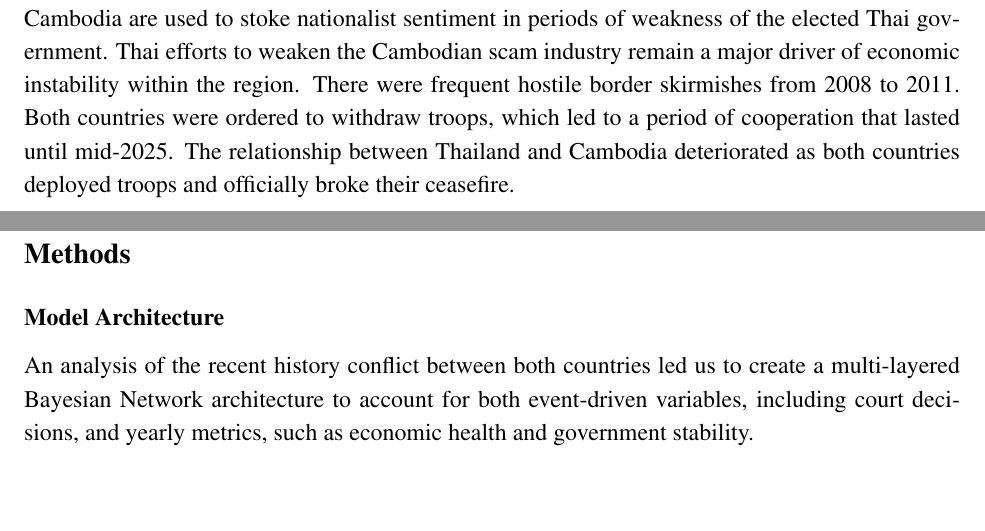
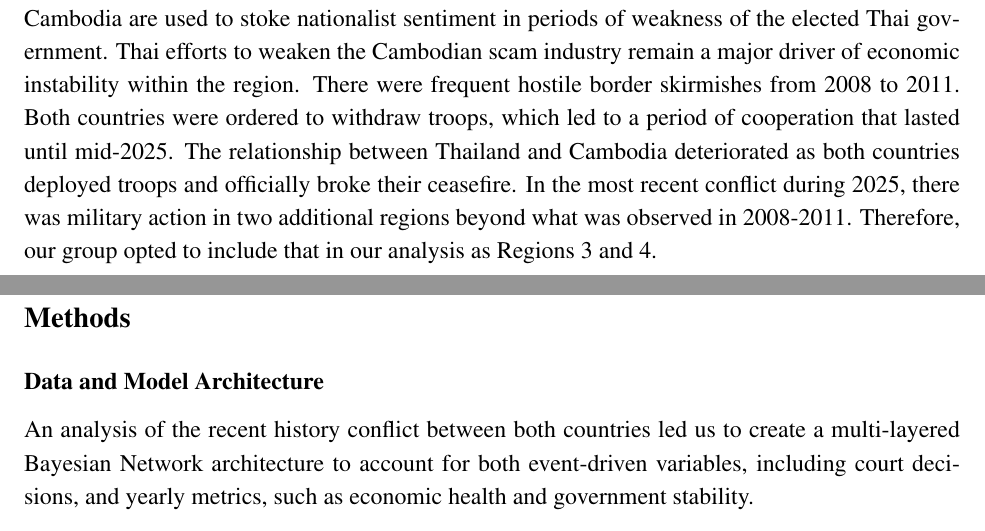
Before and after one commit to Eshih0/MAJIC_Group1, a LaTeX document (output/MAJIC_Group1_report.tex): two parts of pages 1 and 2 of 4, joined at a grey line, cut so that both start at the same text, the shorter picture padded with empty space. Compiled offline with pdfLaTeX.

Commit message:
Update report tex and regenerate PDF

```diff
--- a/output/MAJIC_Group1_report.tex
+++ b/output/MAJIC_Group1_report.tex
@@ -42,11 +42,11 @@ Our team utilized a Bayesian Network to predict the probability of kinetic milit
 
 \section*{Background}
 
-The modern conflict between Thailand and recently independent Cambodia began in 1954, stemming from a border dispute over Preah Vihear, an ancient Hindu \& Buddhist temple. To clarify French colonial-era maps, the International Court of Justice (ICJ) ruled in favor of Cambodia in 1962 and ordered Thailand to withdraw troops. As with holy sites around the globe, the issue remained disputed and unresolved. Politically, while Cambodia has remained under the unofficial control of former Prime Minister Hun Sen, the elected government of Thailand endures frequent interference and occasionally military takeover. Therefore, we conclude that border disputes with Cambodia are used to stoke nationalist sentiment in periods of weakness of the elected Thai government. Thai efforts to weaken the Cambodian scam industry remain a major driver of economic instability within the region. There were frequent hostile border skirmishes from 2008 to 2011. Both countries were ordered to withdraw troops, which led to a period of cooperation that lasted until mid-2025. The relationship between Thailand and Cambodia deteriorated as both countries deployed troops and officially broke their ceasefire.
+The modern conflict between Thailand and recently independent Cambodia began in 1954, stemming from a border dispute over Preah Vihear, an ancient Hindu \& Buddhist temple. To clarify French colonial-era maps, the International Court of Justice (ICJ) ruled in favor of Cambodia in 1962 and ordered Thailand to withdraw troops. As with holy sites around the globe, the issue remained disputed and unresolved. Politically, while Cambodia has remained under the unofficial control of former Prime Minister Hun Sen, the elected government of Thailand endures frequent interference and occasionally military takeover. Therefore, we conclude that border disputes with Cambodia are used to stoke nationalist sentiment in periods of weakness of the elected Thai government. Thai efforts to weaken the Cambodian scam industry remain a major driver of economic instability within the region. There were frequent hostile border skirmishes from 2008 to 2011. Both countries were ordered to withdraw troops, which led to a period of cooperation that lasted until mid-2025. The relationship between Thailand and Cambodia deteriorated as both countries deployed troops and officially broke their ceasefire. In the most recent conflict during 2025, there was military action in two additional regions beyond what was observed in 2008-2011. Therefore, our group opted to include that in our analysis as Regions 3 and 4.
 
 \section*{Methods}
 
-\subsection*{Model Architecture}
+\subsection*{Data and Model Architecture}
 
 An analysis of the recent history conflict between both countries led us to create a multi-layered Bayesian Network architecture to account for both event-driven variables, including court decisions, and yearly metrics, such as economic health and government stability.
 
```
Also changed, not shown: output/MAJIC_Group1.pdf.
